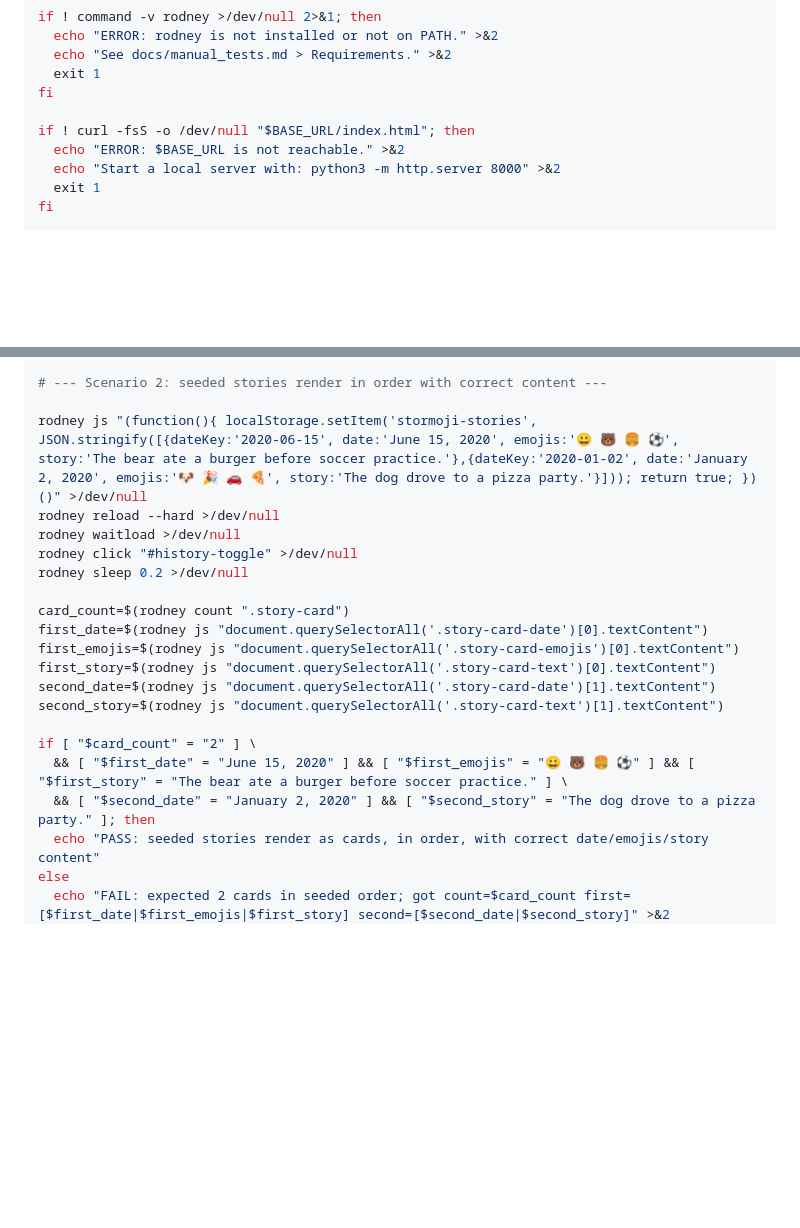
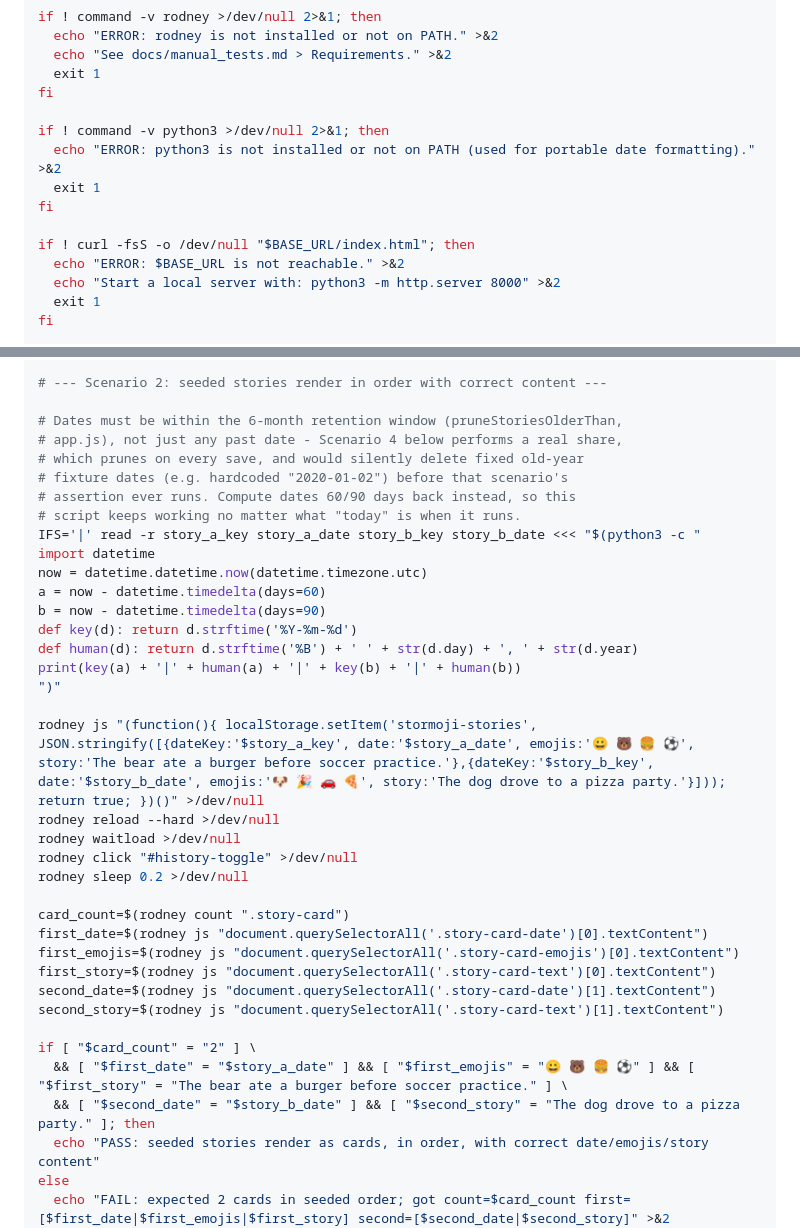
Before and after one commit to grymoire7/stormoji, a Markdown page: docs/plans/2026-07-12-history-export-tests.md, 2 parts joined by grey strips. Drawn GitHub-style; blank space fills up the shorter version.

Commit message:
docs: correct plan's Task 1 seed dates to avoid retention pruning
Scenario 4's real share prunes stories older than 6 months on save
(app.js's pruneStoriesOlderThan), which would have silently deleted the
plan's original fixed 2020 fixture dates before that scenario's
assertion ran. Discovered mid-execution by the Task 1 implementer;
corrected to compute seed dates 60/90 days back via python3 instead,
and verified live before re-dispatching the fixed task.

```diff
--- a/docs/plans/2026-07-12-history-export-tests.md
+++ b/docs/plans/2026-07-12-history-export-tests.md
@@ -82,6 +82,11 @@ if ! command -v rodney >/dev/null 2>&1; then
   exit 1
 fi
 
+if ! command -v python3 >/dev/null 2>&1; then
+  echo "ERROR: python3 is not installed or not on PATH (used for portable date formatting)." >&2
+  exit 1
+fi
+
 if ! curl -fsS -o /dev/null "$BASE_URL/index.html"; then
   echo "ERROR: $BASE_URL is not reachable." >&2
   echo "Start a local server with: python3 -m http.server 8000" >&2
@@ -115,7 +120,23 @@ fi
 
 # --- Scenario 2: seeded stories render in order with correct content ---
 
-rodney js "(function(){ localStorage.setItem('stormoji-stories', JSON.stringify([{dateKey:'2020-06-15', date:'June 15, 2020', emojis:'😀 🐻 🍔 ⚽', story:'The bear ate a burger before soccer practice.'},{dateKey:'2020-01-02', date:'January 2, 2020', emojis:'🐶 🎉 🚗 🍕', story:'The dog drove to a pizza party.'}])); return true; })()" >/dev/null
+# Dates must be within the 6-month retention window (pruneStoriesOlderThan,
+# app.js), not just any past date - Scenario 4 below performs a real share,
+# which prunes on every save, and would silently delete fixed old-year
+# fixture dates (e.g. hardcoded "2020-01-02") before that scenario's
+# assertion ever runs. Compute dates 60/90 days back instead, so this
+# script keeps working no matter what "today" is when it runs.
+IFS='|' read -r story_a_key story_a_date story_b_key story_b_date <<< "$(python3 -c "
+import datetime
+now = datetime.datetime.now(datetime.timezone.utc)
+a = now - datetime.timedelta(days=60)
+b = now - datetime.timedelta(days=90)
+def key(d): return d.strftime('%Y-%m-%d')
+def human(d): return d.strftime('%B') + ' ' + str(d.day) + ', ' + str(d.year)
+print(key(a) + '|' + human(a) + '|' + key(b) + '|' + human(b))
+")"
+
+rodney js "(function(){ localStorage.setItem('stormoji-stories', JSON.stringify([{dateKey:'$story_a_key', date:'$story_a_date', emojis:'😀 🐻 🍔 ⚽', story:'The bear ate a burger before soccer practice.'},{dateKey:'$story_b_key', date:'$story_b_date', emojis:'🐶 🎉 🚗 🍕', story:'The dog drove to a pizza party.'}])); return true; })()" >/dev/null
 rodney reload --hard >/dev/null
 rodney waitload >/dev/null
 rodney click "#history-toggle" >/dev/null
@@ -129,8 +150,8 @@ second_date=$(rodney js "document.querySelectorAll('.story-card-date')[1].textCo
 second_story=$(rodney js "document.querySelectorAll('.story-card-text')[1].textContent")
 
 if [ "$card_count" = "2" ] \
-  && [ "$first_date" = "June 15, 2020" ] && [ "$first_emojis" = "😀 🐻 🍔 ⚽" ] && [ "$first_story" = "The bear ate a burger before soccer practice." ] \
-  && [ "$second_date" = "January 2, 2020" ] && [ "$second_story" = "The dog drove to a pizza party." ]; then
+  && [ "$first_date" = "$story_a_date" ] && [ "$first_emojis" = "😀 🐻 🍔 ⚽" ] && [ "$first_story" = "The bear ate a burger before soccer practice." ] \
+  && [ "$second_date" = "$story_b_date" ] && [ "$second_story" = "The dog drove to a pizza party." ]; then
   echo "PASS: seeded stories render as cards, in order, with correct date/emojis/story content"
 else
   echo "FAIL: expected 2 cards in seeded order; got count=$card_count first=[$first_date|$first_emojis|$first_story] second=[$second_date|$second_story]" >&2
```
